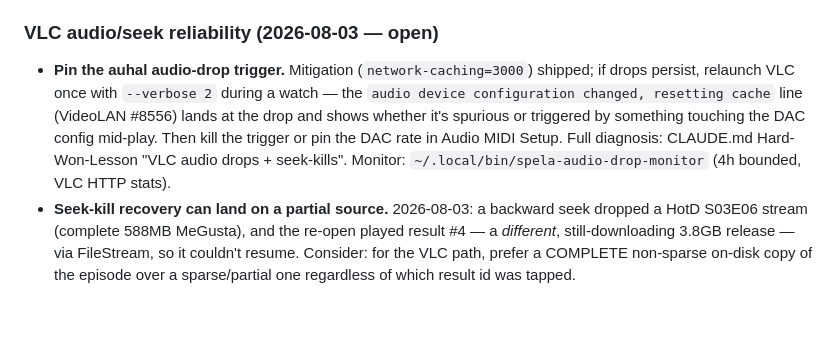
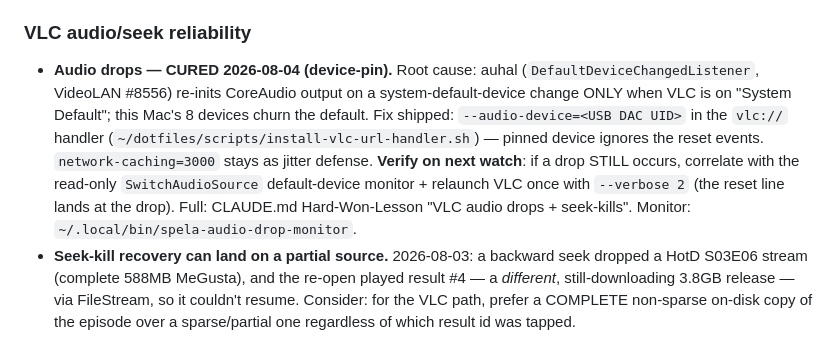
Before and after one commit to semikolon/spela, a Markdown page: TODO.md, the part around the change. Rendered like a GitHub page; blank space fills up the shorter version.

```diff
--- a/TODO.md
+++ b/TODO.md
@@ -11,8 +11,8 @@
 4. **4K on a slow swarm** (rate < bitrate → can't stream live regardless): gate to FULL (or rate-safe) download, THEN auto-launch the static serve (smooth + seekable). User never re-clicks; it "starts when ready."
 Check librqbit for a sequential / first-last-piece priority API; else the FileStream head+tail read is the primer. Ranker note: DV profile-5 4K renders poorly in VLC anyway — consider de-prioritising DV for the VLC target.
 
-### VLC audio/seek reliability (2026-08-03 — open)
-- **Pin the auhal audio-drop trigger.** Mitigation (`network-caching=3000`) shipped; if drops persist, relaunch VLC once with `--verbose 2` during a watch — the `audio device configuration changed, resetting cache` line (VideoLAN #8556) lands at the drop and shows whether it's spurious or triggered by something touching the DAC config mid-play. Then kill the trigger or pin the DAC rate in Audio MIDI Setup. Full diagnosis: CLAUDE.md Hard-Won-Lesson "VLC audio drops + seek-kills". Monitor: `~/.local/bin/spela-audio-drop-monitor` (4h bounded, VLC HTTP stats).
+### VLC audio/seek reliability
+- **Audio drops — CURED 2026-08-04 (device-pin).** Root cause: auhal (`DefaultDeviceChangedListener`, VideoLAN #8556) re-inits CoreAudio output on a system-default-device change ONLY when VLC is on "System Default"; this Mac's 8 devices churn the default. Fix shipped: `--audio-device=<USB DAC UID>` in the `vlc://` handler (`~/dotfiles/scripts/install-vlc-url-handler.sh`) — pinned device ignores the reset events. `network-caching=3000` stays as jitter defense. **Verify on next watch**: if a drop STILL occurs, correlate with the read-only `SwitchAudioSource` default-device monitor + relaunch VLC once with `--verbose 2` (the reset line lands at the drop). Full: CLAUDE.md Hard-Won-Lesson "VLC audio drops + seek-kills". Monitor: `~/.local/bin/spela-audio-drop-monitor`.
 - **Seek-kill recovery can land on a partial source.** 2026-08-03: a backward seek dropped a HotD S03E06 stream (complete 588MB MeGusta), and the re-open played result #4 — a *different*, still-downloading 3.8GB release — via FileStream, so it couldn't resume. Consider: for the VLC path, prefer a COMPLETE non-sparse on-disk copy of the episode over a sparse/partial one regardless of which result id was tapped.
 - **Amp signal-sense keepalive during playback (parked).** Earlier amp-mute hypothesis was DISPROVEN (VLC decoded audio fine through the silence); the during-playback keepalive idea is moot for this bug. Only revisit if a genuine idle-APD case appears.
 
```
Also changed, not shown: CLAUDE.md (+2 -2 lines).
